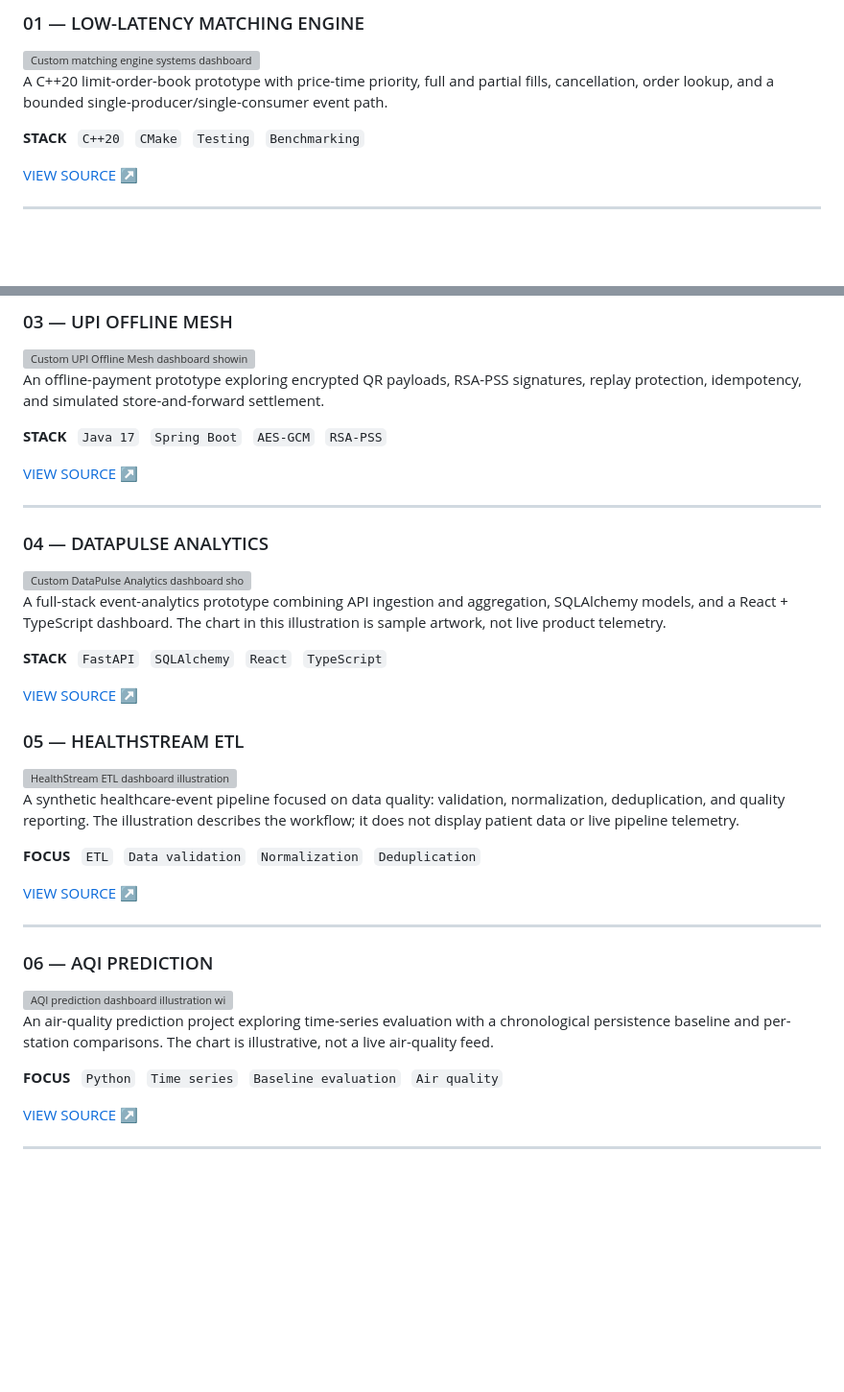
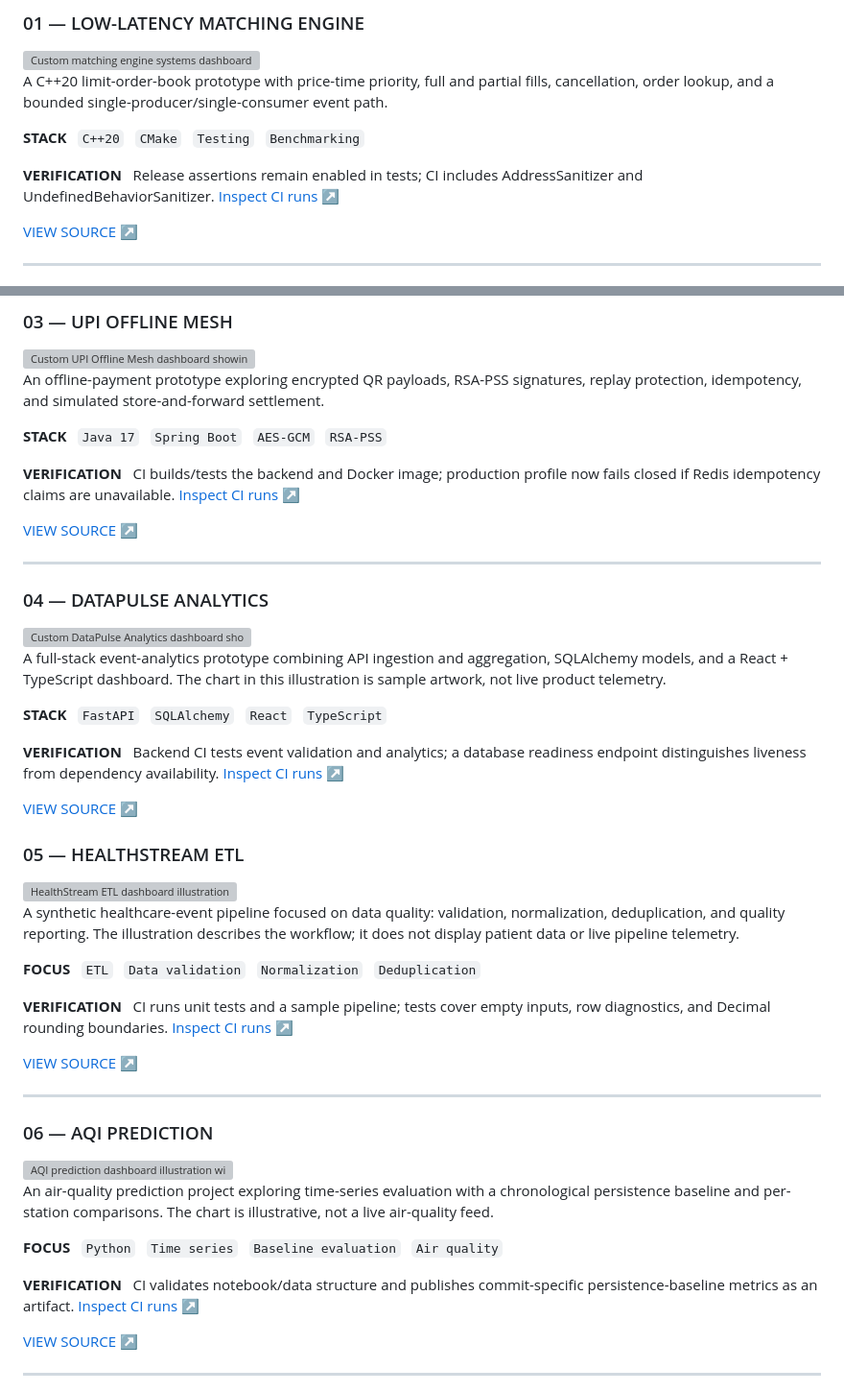
Before and after one commit to adhinaik13/Respository, a Markdown page: README.md, 2 parts joined by grey strips. Shown at 96% size. GitHub-like rendering; blank space fills up the shorter version; grey boxes are pictures that could not be loaded.

Commit message:
docs(profile): surface verification evidence for five selected projects

```diff
--- a/README.md
+++ b/README.md
@@ -49,6 +49,8 @@ A C++20 limit-order-book prototype with price-time priority, full and partial fi
 
 **STACK** &nbsp; `C++20` &nbsp; `CMake` &nbsp; `Testing` &nbsp; `Benchmarking`
 
+**VERIFICATION** &nbsp; Release assertions remain enabled in tests; CI includes AddressSanitizer and UndefinedBehaviorSanitizer. [Inspect CI runs ↗](https://github.com/vankudothuadhinaik/low-latency-matching-engine/actions)
+
 [VIEW SOURCE ↗](https://github.com/vankudothuadhinaik/low-latency-matching-engine)
 
 ---
@@ -76,6 +78,8 @@ An offline-payment prototype exploring encrypted QR payloads, RSA-PSS signatures
 
 **STACK** &nbsp; `Java 17` &nbsp; `Spring Boot` &nbsp; `AES-GCM` &nbsp; `RSA-PSS`
 
+**VERIFICATION** &nbsp; CI builds/tests the backend and Docker image; production profile now fails closed if Redis idempotency claims are unavailable. [Inspect CI runs ↗](https://github.com/vankudothuadhinaik/UPI_Without_Internet/actions)
+
 [VIEW SOURCE ↗](https://github.com/vankudothuadhinaik/UPI_Without_Internet)
 
 ---
@@ -87,6 +91,8 @@ A full-stack event-analytics prototype combining API ingestion and aggregation,
 
 **STACK** &nbsp; `FastAPI` &nbsp; `SQLAlchemy` &nbsp; `React` &nbsp; `TypeScript`
 
+**VERIFICATION** &nbsp; Backend CI tests event validation and analytics; a database readiness endpoint distinguishes liveness from dependency availability. [Inspect CI runs ↗](https://github.com/vankudothuadhinaik/DataPulse-Analytics/actions)
+
 [VIEW SOURCE ↗](https://github.com/vankudothuadhinaik/DataPulse-Analytics)
 
 ### 05 — HEALTHSTREAM ETL
@@ -96,6 +102,8 @@ A full-stack event-analytics prototype combining API ingestion and aggregation,
 A synthetic healthcare-event pipeline focused on data quality: validation, normalization, deduplication, and quality reporting. The illustration describes the workflow; it does not display patient data or live pipeline telemetry.
 
 **FOCUS** &nbsp; `ETL` &nbsp; `Data validation` &nbsp; `Normalization` &nbsp; `Deduplication`
+
+**VERIFICATION** &nbsp; CI runs unit tests and a sample pipeline; tests cover empty inputs, row diagnostics, and Decimal rounding boundaries. [Inspect CI runs ↗](https://github.com/vankudothuadhinaik/HealthStream-ETL/actions)
 
 [VIEW SOURCE ↗](https://github.com/vankudothuadhinaik/HealthStream-ETL)
 
@@ -108,6 +116,8 @@ A synthetic healthcare-event pipeline focused on data quality: validation, norma
 An air-quality prediction project exploring time-series evaluation with a chronological persistence baseline and per-station comparisons. The chart is illustrative, not a live air-quality feed.
 
 **FOCUS** &nbsp; `Python` &nbsp; `Time series` &nbsp; `Baseline evaluation` &nbsp; `Air quality`
+
+**VERIFICATION** &nbsp; CI validates notebook/data structure and publishes commit-specific persistence-baseline metrics as an artifact. [Inspect CI runs ↗](https://github.com/vankudothuadhinaik/Predicting-the-AQI-of-Indian-Cities-Using-Machine-Learning/actions)
 
 [VIEW SOURCE ↗](https://github.com/vankudothuadhinaik/Predicting-the-AQI-of-Indian-Cities-Using-Machine-Learning)
 
```
